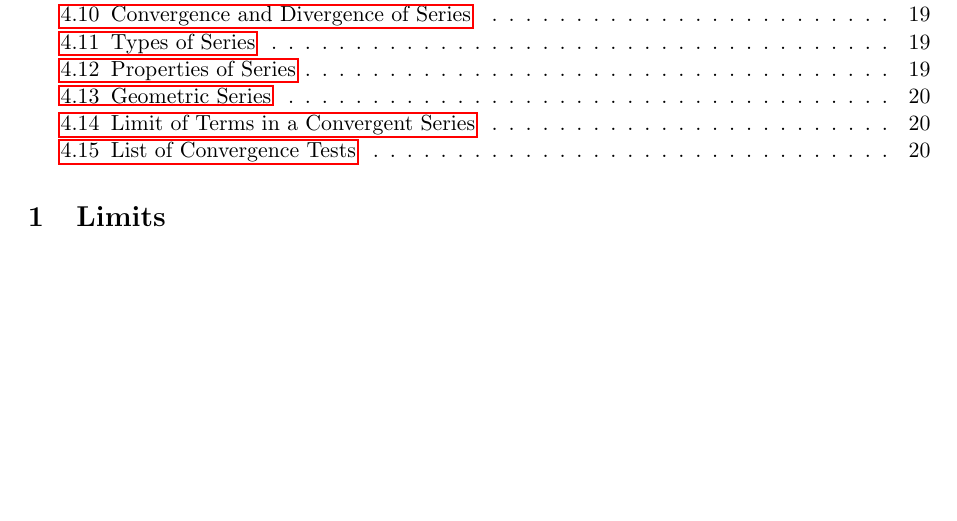
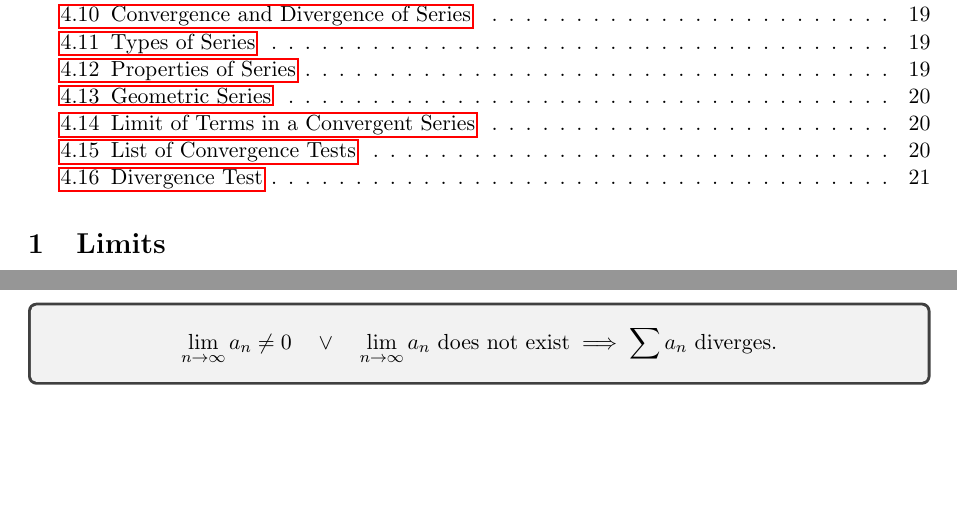
Before and after one commit to abrormaksudov/CalculusNotes, a LaTeX document (main.tex): part of page 2 of 20 before the commit and two parts of pages 2 and 21 of 21 after it, the two joined at a grey line, cut so that both start at the same text, the shorter picture padded with empty space. Compiled offline with pdfLaTeX.

Commit message:
divergence test

```diff
--- a/main.tex
+++ b/main.tex
@@ -1251,5 +1251,17 @@
 \end{tcolorbox}
 
 
+% DIVERGENCE TEST
+
+
+\subsection{Divergence Test}
+
+\begin{tcolorbox}
+    \[
+    \lim_{n \to \infty} a_n \neq 0 \quad \lor \quad \lim_{n \to \infty} a_n \text{ does not exist} \implies \sum a_n \text{ diverges}.
+    \]
+\end{tcolorbox}
+
+
 
 \end{document}
```
Also changed, not shown: CalculusNotes.pdf.
